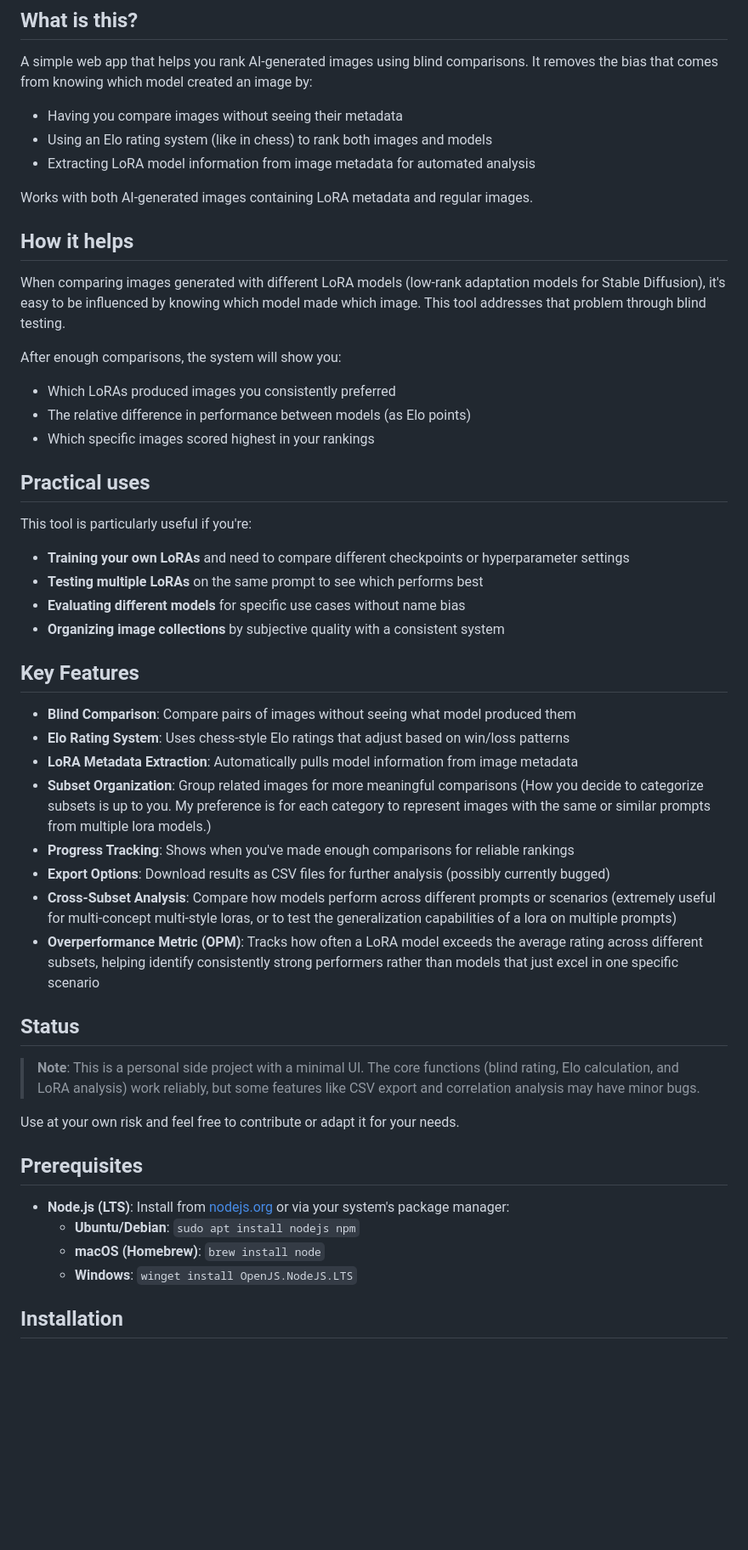
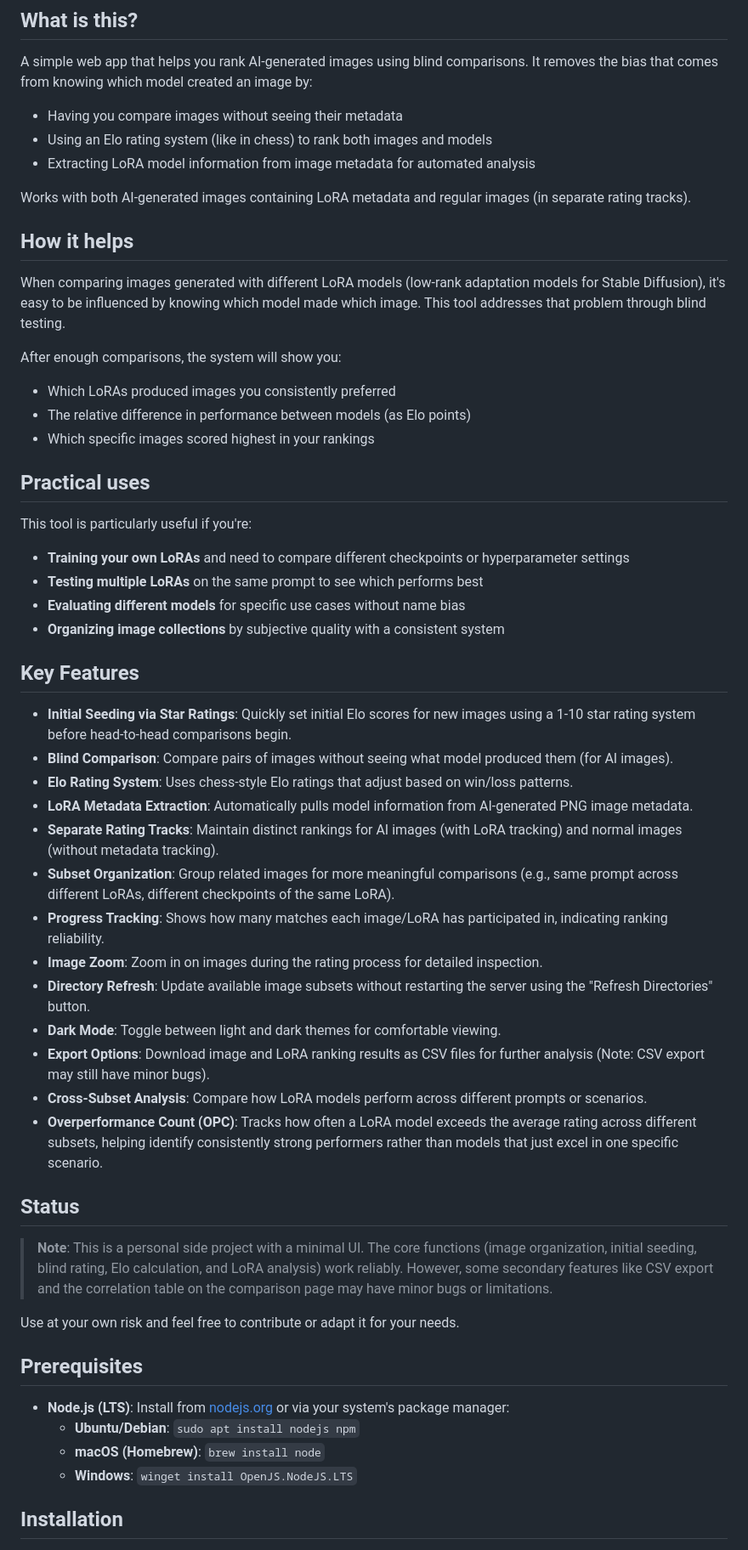
Before and after one commit to BlipOnNobodysRadar/blind-lora-ranker, a Markdown page: README.md, the part around the change printed below. Shown: that part at 85% size. GitHub-like rendering; blank space fills up the shorter version.

```diff
--- a/README.md
+++ b/README.md
@@ -4,11 +4,11 @@
 
 A simple web app that helps you rank AI-generated images using blind comparisons. It removes the bias that comes from knowing which model created an image by:
 
-- Having you compare images without seeing their metadata
-- Using an Elo rating system (like in chess) to rank both images and models
-- Extracting LoRA model information from image metadata for automated analysis
+-   Having you compare images without seeing their metadata
+-   Using an Elo rating system (like in chess) to rank both images and models
+-   Extracting LoRA model information from image metadata for automated analysis
 
-Works with both AI-generated images containing LoRA metadata and regular images.
+Works with both AI-generated images containing LoRA metadata and regular images (in separate rating tracks).
 
 ## How it helps
 
@@ -16,42 +16,47 @@ When comparing images generated with different LoRA models (low-rank adaptation
 
 After enough comparisons, the system will show you:
 
-- Which LoRAs produced images you consistently preferred
-- The relative difference in performance between models (as Elo points)
-- Which specific images scored highest in your rankings
+-   Which LoRAs produced images you consistently preferred
+-   The relative difference in performance between models (as Elo points)
+-   Which specific images scored highest in your rankings
 
 ## Practical uses
 
 This tool is particularly useful if you're:
 
-- **Training your own LoRAs** and need to compare different checkpoints or hyperparameter settings
-- **Testing multiple LoRAs** on the same prompt to see which performs best
-- **Evaluating different models** for specific use cases without name bias
-- **Organizing image collections** by subjective quality with a consistent system
+-   **Training your own LoRAs** and need to compare different checkpoints or hyperparameter settings
+-   **Testing multiple LoRAs** on the same prompt to see which performs best
+-   **Evaluating different models** for specific use cases without name bias
+-   **Organizing image collections** by subjective quality with a consistent system
 
 ## Key Features
 
-- **Blind Comparison**: Compare pairs of images without seeing what model produced them
-- **Elo Rating System**: Uses chess-style Elo ratings that adjust based on win/loss patterns
-- **LoRA Metadata Extraction**: Automatically pulls model information from image metadata
-- **Subset Organization**: Group related images for more meaningful comparisons (How you decide to categorize subsets is up to you. My preference is for each category to represent images with the same or similar prompts from multiple lora models.)
-- **Progress Tracking**: Shows when you've made enough comparisons for reliable rankings
-- **Export Options**: Download results as CSV files for further analysis (possibly currently bugged)
-- **Cross-Subset Analysis**: Compare how models perform across different prompts or scenarios (extremely useful for multi-concept multi-style loras, or to test the generalization capabilities of a lora on multiple prompts)
-- **Overperformance Metric (OPM)**: Tracks how often a LoRA model exceeds the average rating across different subsets, helping identify consistently strong performers rather than models that just excel in one specific scenario
+-   **Initial Seeding via Star Ratings**: Quickly set initial Elo scores for new images using a 1-10 star rating system before head-to-head comparisons begin.
+-   **Blind Comparison**: Compare pairs of images without seeing what model produced them (for AI images).
+-   **Elo Rating System**: Uses chess-style Elo ratings that adjust based on win/loss patterns.
+-   **LoRA Metadata Extraction**: Automatically pulls model information from AI-generated PNG image metadata.
+-   **Separate Rating Tracks**: Maintain distinct rankings for AI images (with LoRA tracking) and normal images (without metadata tracking).
+-   **Subset Organization**: Group related images for more meaningful comparisons (e.g., same prompt across different LoRAs, different checkpoints of the same LoRA).
+-   **Progress Tracking**: Shows how many matches each image/LoRA has participated in, indicating ranking reliability.
+-   **Image Zoom**: Zoom in on images during the rating process for detailed inspection.
+-   **Directory Refresh**: Update available image subsets without restarting the server using the "Refresh Directories" button.
+-   **Dark Mode**: Toggle between light and dark themes for comfortable viewing.
+-   **Export Options**: Download image and LoRA ranking results as CSV files for further analysis (Note: CSV export may still have minor bugs).
+-   **Cross-Subset Analysis**: Compare how LoRA models perform across different prompts or scenarios.
+-   **Overperformance Count (OPC)**: Tracks how often a LoRA model exceeds the average rating across different subsets, helping identify consistently strong performers rather than models that just excel in one specific scenario.
 
 ## Status
 
-> **Note**: This is a personal side project with a minimal UI. The core functions (blind rating, Elo calculation, and LoRA analysis) work reliably, but some features like CSV export and correlation analysis may have minor bugs.
+> **Note**: This is a personal side project with a minimal UI. The core functions (image organization, initial seeding, blind rating, Elo calculation, and LoRA analysis) work reliably. However, some secondary features like CSV export and the correlation table on the comparison page may have minor bugs or limitations.
 
 Use at your own risk and feel free to contribute or adapt it for your needs.
 
 ## Prerequisites
 
-- **Node.js (LTS)**: Install from [nodejs.org](https://nodejs.org/) or via your system's package manager:
-  - **Ubuntu/Debian**: `sudo apt install nodejs npm`
-  - **macOS (Homebrew)**: `brew install node`
-  - **Windows**: `winget install OpenJS.NodeJS.LTS`
+-   **Node.js (LTS)**: Install from [nodejs.org](https://nodejs.org/) or via your system's package manager:
+    -   **Ubuntu/Debian**: `sudo apt install nodejs npm`
+    -   **macOS (Homebrew)**: `brew install node`
+    -   **Windows**: `winget install OpenJS.NodeJS.LTS`
 
 ## Installation
 
```
Also changed, not shown: other parts of README.md (+44 -41 lines).
